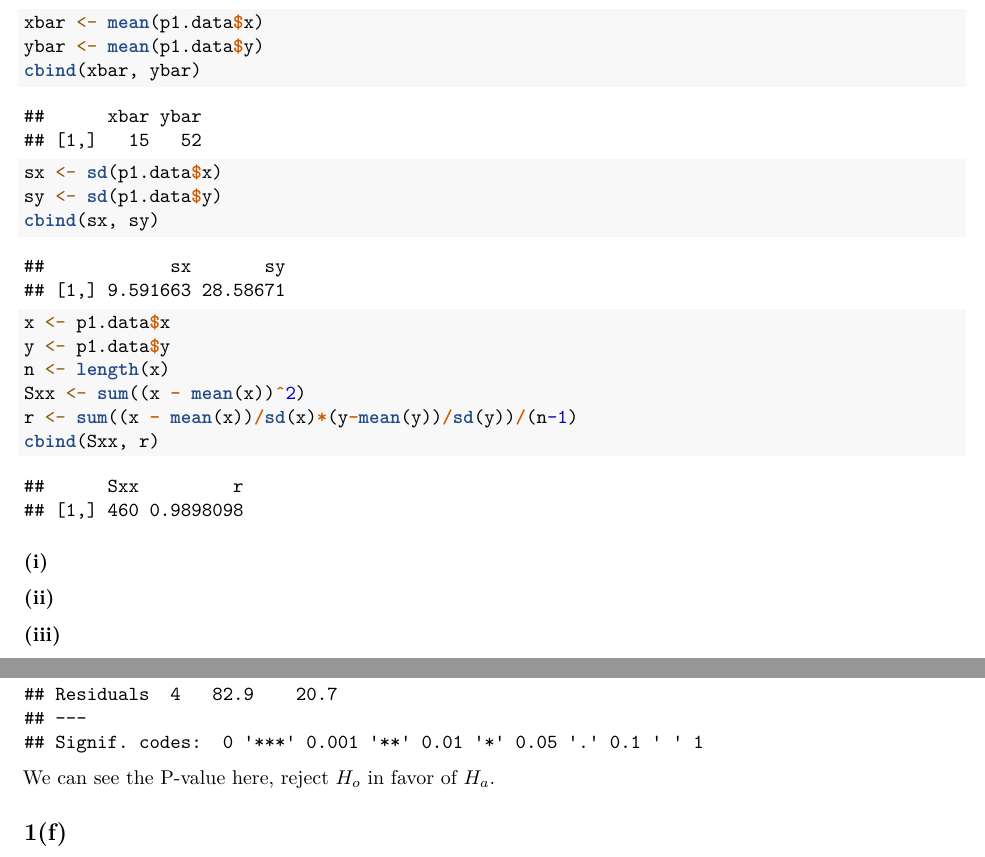
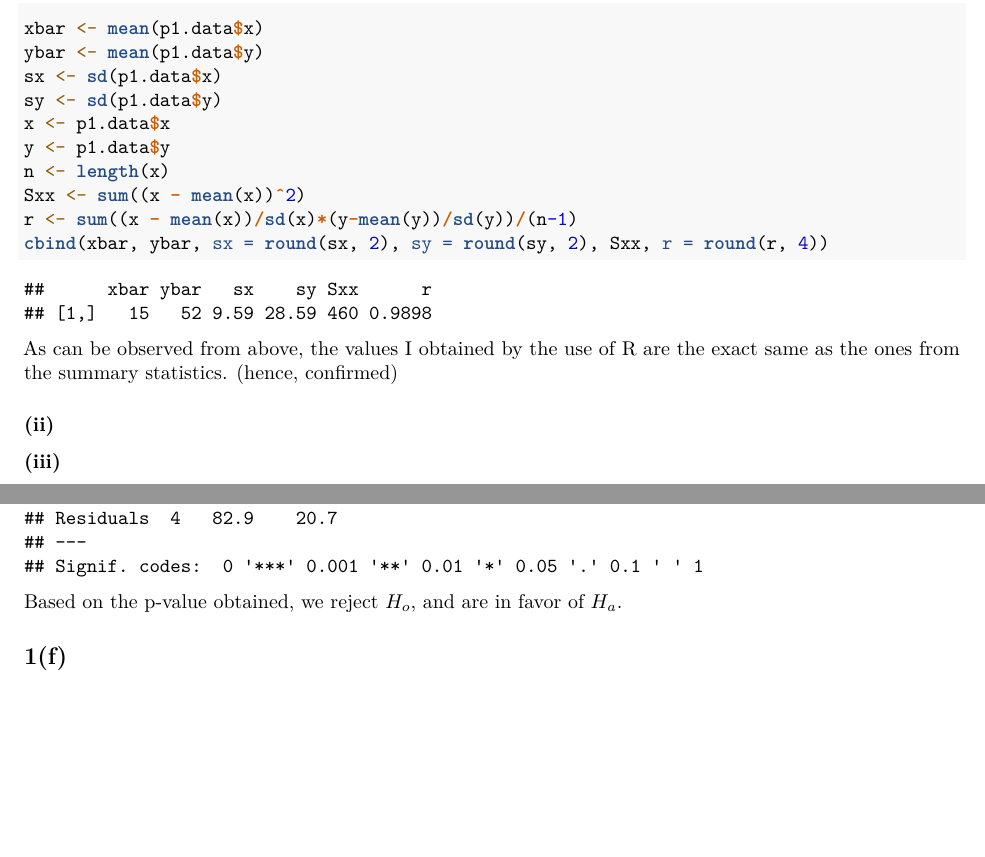
Before and after one commit to Anirban166/Stats, an R Markdown document (chp10_groupwork.Rmd): two parts of pages 2 and 3 of 4, joined at a grey line, cut so that both start at the same text, the shorter picture padded with empty space. Rendered offline with R 4.5, knitr and Pandoc, then LaTeX, with nearby package versions.

Commit message:
Updated answers to problem 1 (excluding b(ii) to (vi) as they should be done by hand, as per say)

````diff
--- a/chp10_groupwork.Rmd
+++ b/chp10_groupwork.Rmd
@@ -29,23 +30,21 @@ ggplot(p1.data, aes(x = x, y = y)) + geom_point()
 
 ## 1(b)
 
-(i)
+### (i)
 ```{r}
 xbar <- mean(p1.data$x)
 ybar <- mean(p1.data$y)
-cbind(xbar, ybar)
 sx <- sd(p1.data$x)
 sy <- sd(p1.data$y)
-cbind(sx, sy)
 x <- p1.data$x
 y <- p1.data$y
 n <- length(x)
 Sxx <- sum((x - mean(x))^2)
 r <- sum((x - mean(x))/sd(x)*(y-mean(y))/sd(y))/(n-1)
-cbind(Sxx, r)
+cbind(xbar, ybar, sx = round(sx, 2), sy = round(sy, 2), Sxx, r = round(r, 4))
 ```
 
-### (i)
+As can be observed from above, the values I obtained by the use of R are the exact same as the ones from the summary statistics. (hence, confirmed)
 
 ### (ii)
 
@@ -93,7 +92,7 @@ confint(model)
 anova(model)
 ```
 
-We can see the P-value here, reject $H_o$ in favor of $H_a$.
+Based on the p-value obtained, we reject $H_o$, and are in favor of $H_a$.
 
 ## 1(f)
 
````
Also changed, not shown: chp10_groupwork.Rmd (5 more changed lines).
